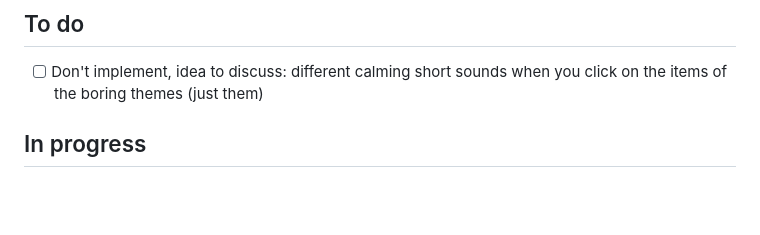
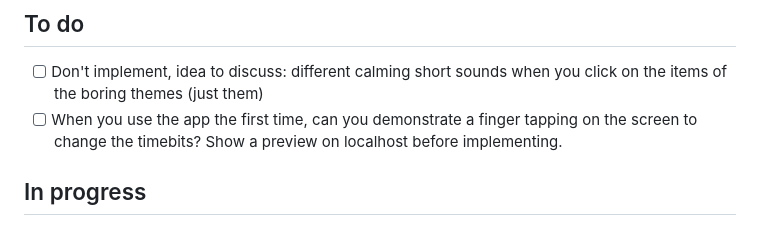
Before and after one commit to SinaLaura/countdown, a Markdown page: NEXT.md, the part around the change. Drawn GitHub-style; blank space fills up the shorter version.

Commit message:
NEXT.md: add first-use finger tap demo
Co-Authored-By: Claude Opus 5.5 <noreply@anthropic.com>

```diff
--- a/NEXT.md
+++ b/NEXT.md
@@ -7,6 +7,7 @@ Claude picks up the top open item whenever it is free, moves it to **In progress
 ## To do
 
 - [ ] Don't implement, idea to discuss: different calming short sounds when you click on the items of the boring themes (just them)
+- [ ] When you use the app the first time, can you demonstrate a finger tapping on the screen to change the timebits? Show a preview on localhost before implementing.
 
 ## In progress
 
```
